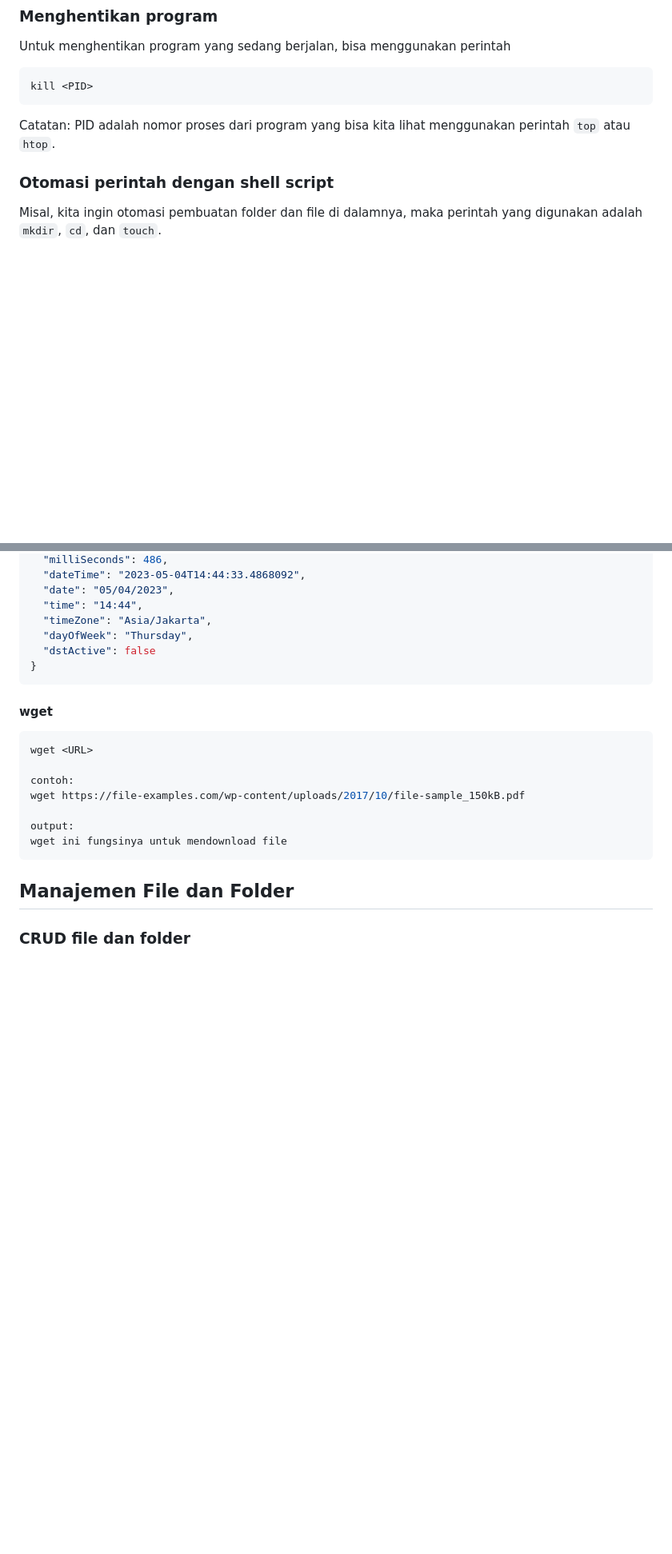
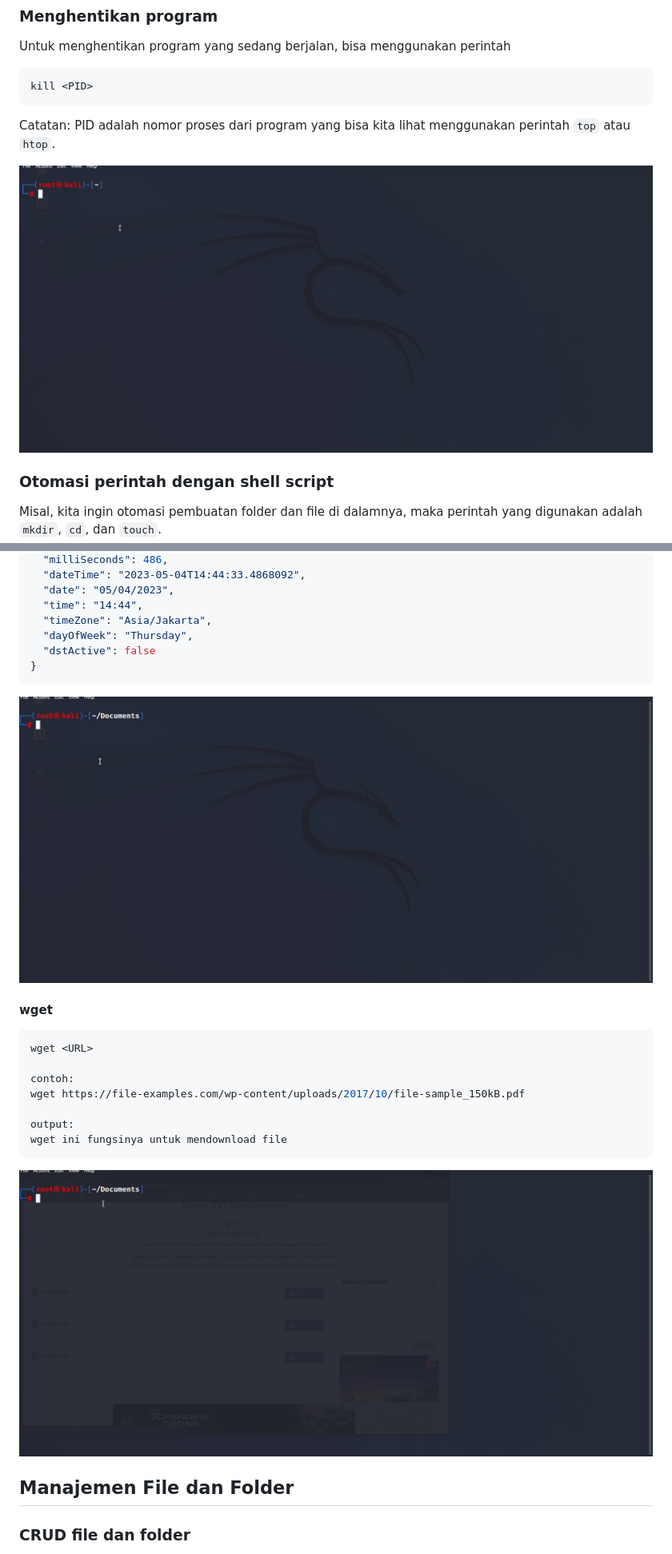
Before and after one commit to RayRama/praktikum-so, a Markdown page: README.md, 2 parts joined by grey strips. Shown: that part at 80% size. Rendered like a GitHub page; blank space fills up the shorter version.

````diff
--- a/README.md
+++ b/README.md
@@ -48,6 +48,8 @@ kill <PID>
 ```
 Catatan: PID adalah nomor proses dari program yang bisa kita lihat menggunakan perintah `top` atau `htop`.
 
+![KILL](screenshots/kill.gif)
+
 ### Otomasi perintah dengan shell script
 Misal, kita ingin otomasi pembuatan folder dan file di dalamnya, maka perintah yang digunakan adalah `mkdir`, `cd`, dan `touch`.
 
@@ -144,6 +152,8 @@ output:
 }
 ```
 
+![CURL](screenshots/curl.gif)
+
 #### wget
 ```bash
 wget <URL>
@@ -154,6 +164,9 @@ wget https://file-examples.com/wp-content/uploads/2017/10/file-sample_150kB.pdf
 output:
 wget ini fungsinya untuk mendownload file
 ```
+
+![WGET](screenshots/wget.gif)
+
 ## Manajemen File dan Folder
 
 ### CRUD file dan folder
````
Also changed, not shown: other parts of README.md (+6 -0 lines).
